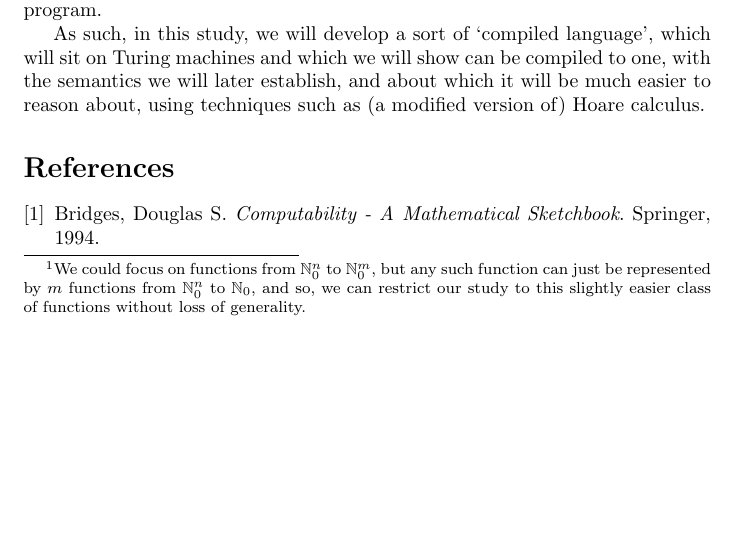
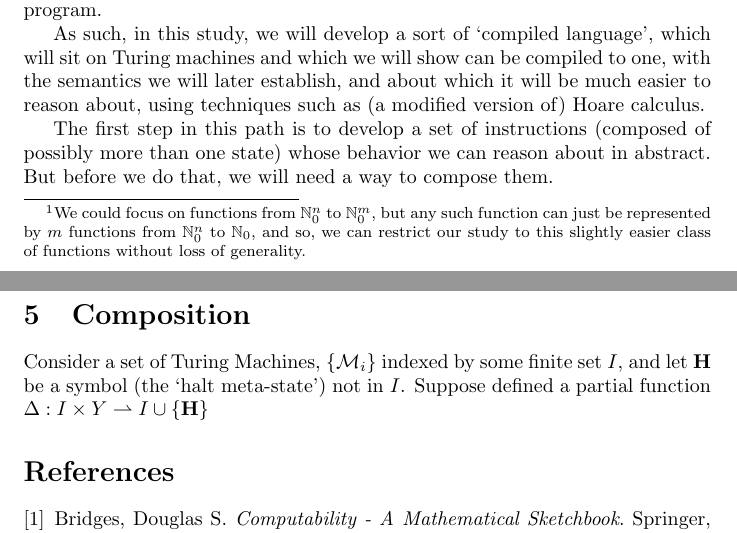
Before and after one commit to robly18/theorems, a LaTeX document (turing.tex): part of page 4 of 4 before the commit and two parts of pages 4 and 5 of 5 after it, the two joined at a grey line, cut so that both start at the same text, the shorter picture padded with empty space. Compiled offline with pdfLaTeX.

Commit message:
working on composition

```diff
--- a/turing.tex
+++ b/turing.tex
@@ -13,6 +13,7 @@
 
 \newcommand{\B}{\mathbf{B}}
 \newcommand{\N}{\mathbb{N}}
+\newcommand{\Ha}{\mathbf{H}}
 \newcommand{\M}{\mathcal{M}}
 \newcommand{\Q}{\mathcal{Q}}
 \DeclareMathOperator{\suc}{\mathbf{succ}}
@@ -135,6 +136,12 @@
 
 	As such, in this study, we will develop a sort of `compiled language', which will sit on Turing machines and which we will show can be compiled to one, with the semantics we will later establish, and about which it will be much easier to reason about, using techniques such as (a modified version of) Hoare calculus.
 
+	The first step in this path is to develop a set of instructions (composed of possibly more than one state) whose behavior we can reason about in abstract. But before we do that, we will need a way to compose them.
+
+	\section{Composition}
+
+	Consider a set of Turing Machines, $\{\M_i\}$ indexed by some finite set $I$, and let $\Ha$ be a symbol (the `halt meta-state') not in $I$. Suppose defined a partial function $\Delta : I \times Y \rightharpoonup I \cup \{\Ha\}$
+
 
 \begin{thebibliography}{9}
 \bibitem{bridges}
```
